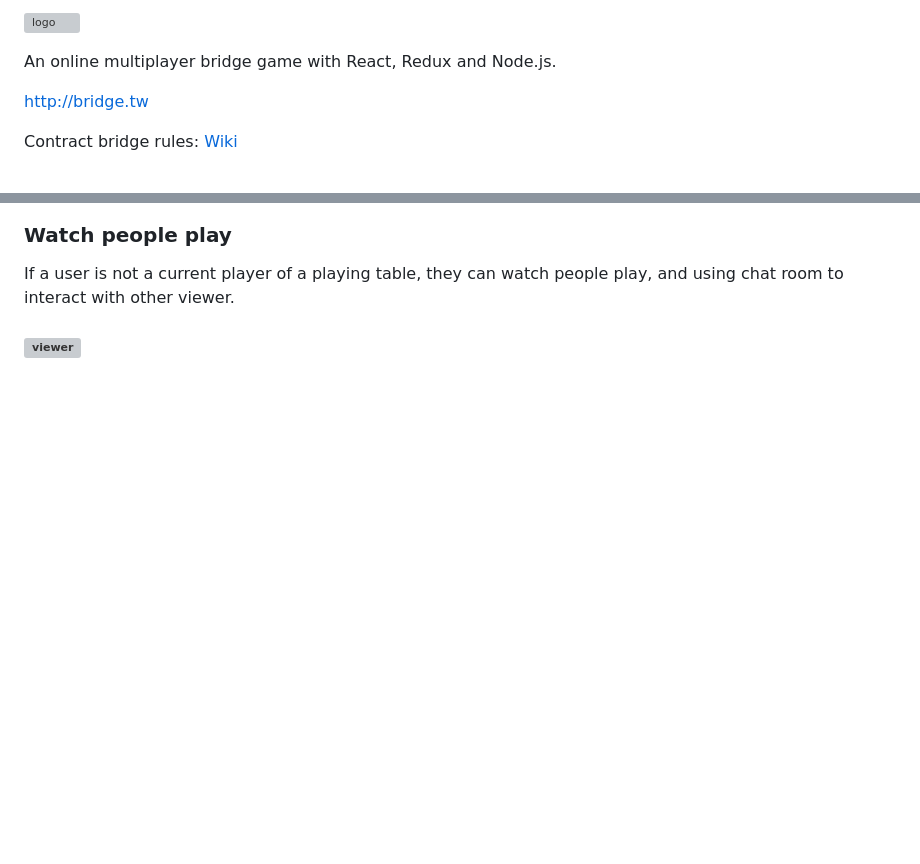
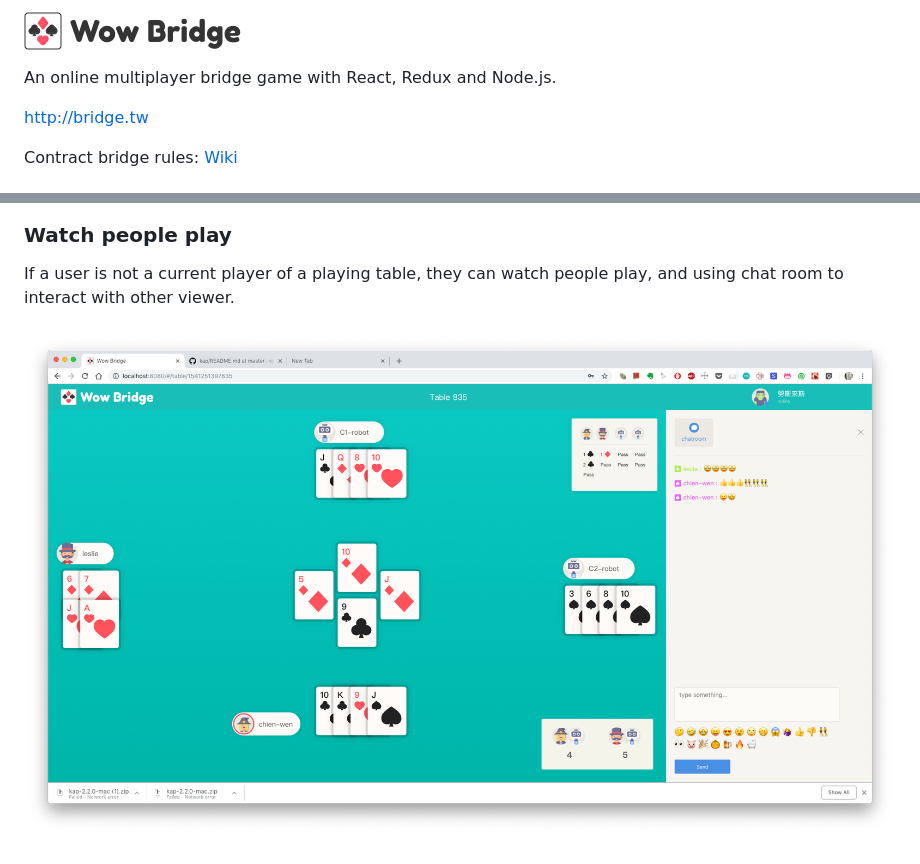
Before and after one commit to skyying/bridge-game, a Markdown page: README.md, 2 parts joined by grey strips. GitHub-like rendering; pictures changed too: screenshot/logo.png (added); blank space fills up the shorter version; grey boxes are pictures that could not be loaded.

```diff
--- a/README.md
+++ b/README.md
@@ -1,6 +1,6 @@
 
 
-![logo](/Users/liuchienwen/Desktop/logo.png)
+![logo](./screenshot/logo.png)
 
 
 
@@ -86,4 +86,4 @@ Players will only see messages sent by players during playing phase. Viewers can
 
 If a user is not a current player of a playing table, they can watch people play, and using chat room to interact with other viewer.
 
-### ![viewer](/Users/liuchienwen/Bridge/screenshot/viewer-mode.png)
+### ![viewer](./screenshot/viewer-mode.png)
```
Also changed, not shown: other parts of README.md (+6 -6 lines), 2 other files.
